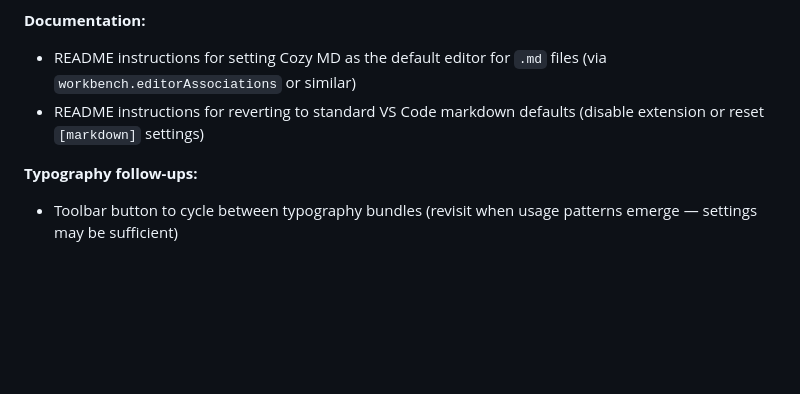
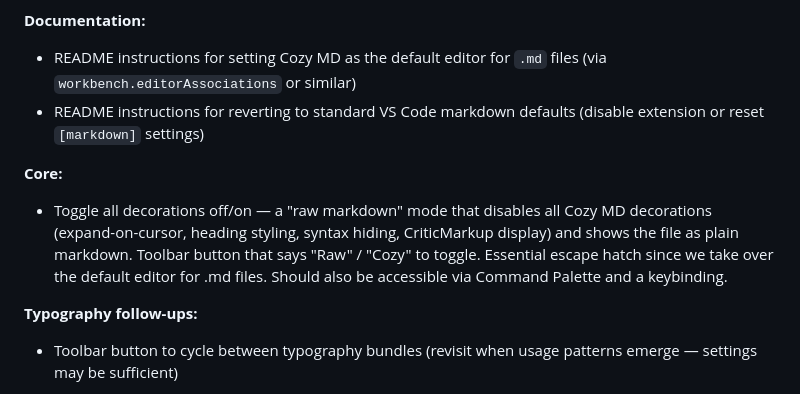
Before and after one commit to dudgeon/vsc-cozy-md-editor, a Markdown page: docs/roadmap.md, the part around the change. Rendered like a GitHub page; blank space fills up the shorter version.

Commit message:
Roadmap: add raw/cozy decoration toggle as core Phase 4 item
Essential escape hatch — users need a way to see plain markdown
without decorations since we take over the default .md editor.

Co-Authored-By: Claude Opus 4.6 (1M context) <noreply@anthropic.com>

```diff
--- a/docs/roadmap.md
+++ b/docs/roadmap.md
@@ -109,6 +109,14 @@ Use Snapshot + Diff approach (see Decision Log in CLAUDE.md for rationale).
 - README instructions for reverting to standard VS Code markdown defaults
   (disable extension or reset `[markdown]` settings)
 
+**Core:**
+- Toggle all decorations off/on — a "raw markdown" mode that disables
+  all Cozy MD decorations (expand-on-cursor, heading styling, syntax
+  hiding, CriticMarkup display) and shows the file as plain markdown.
+  Toolbar button that says "Raw" / "Cozy" to toggle. Essential escape
+  hatch since we take over the default editor for .md files. Should
+  also be accessible via Command Palette and a keybinding.
+
 **Typography follow-ups:**
 - Toolbar button to cycle between typography bundles (revisit when usage
   patterns emerge — settings may be sufficient)
```
